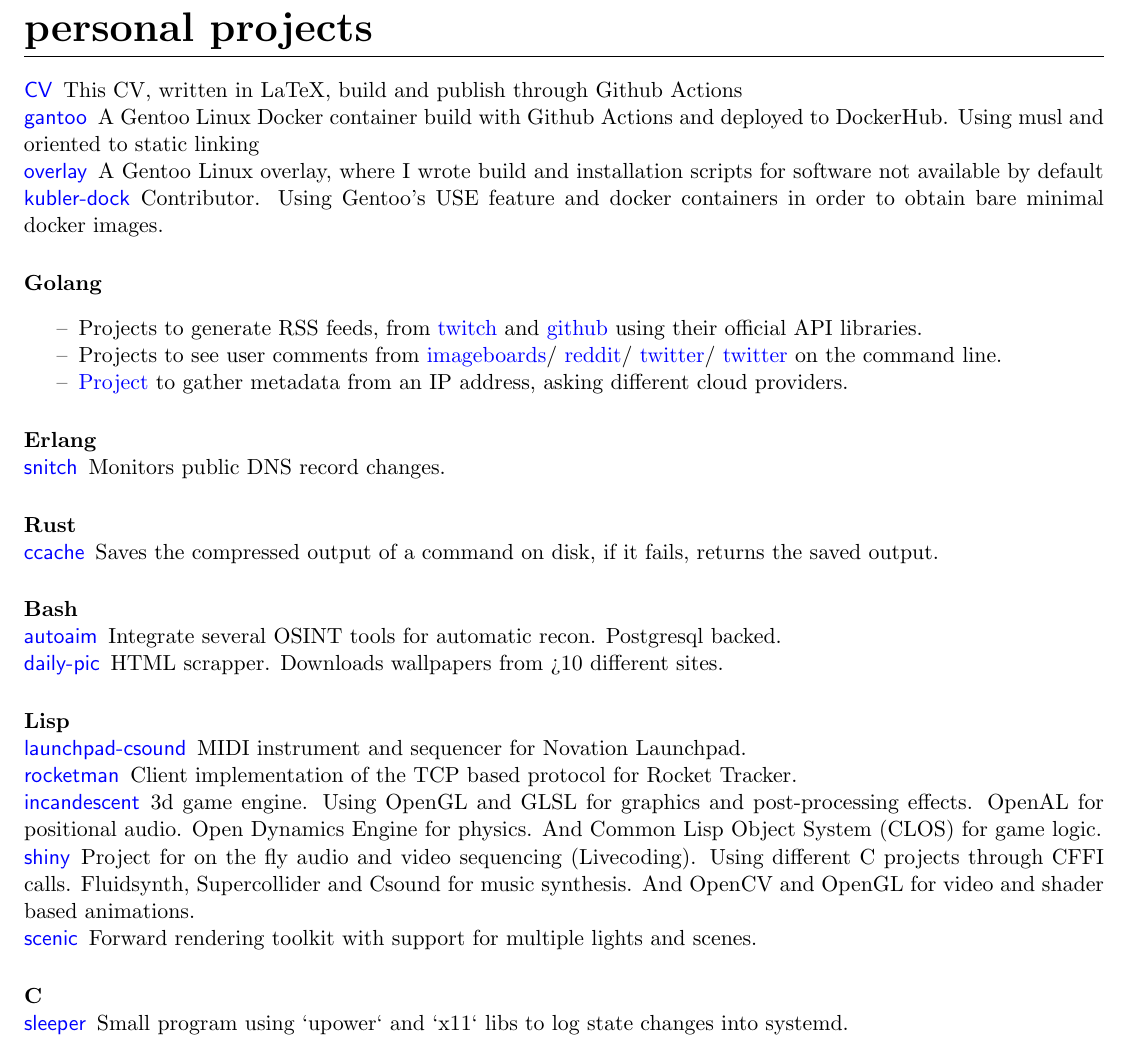
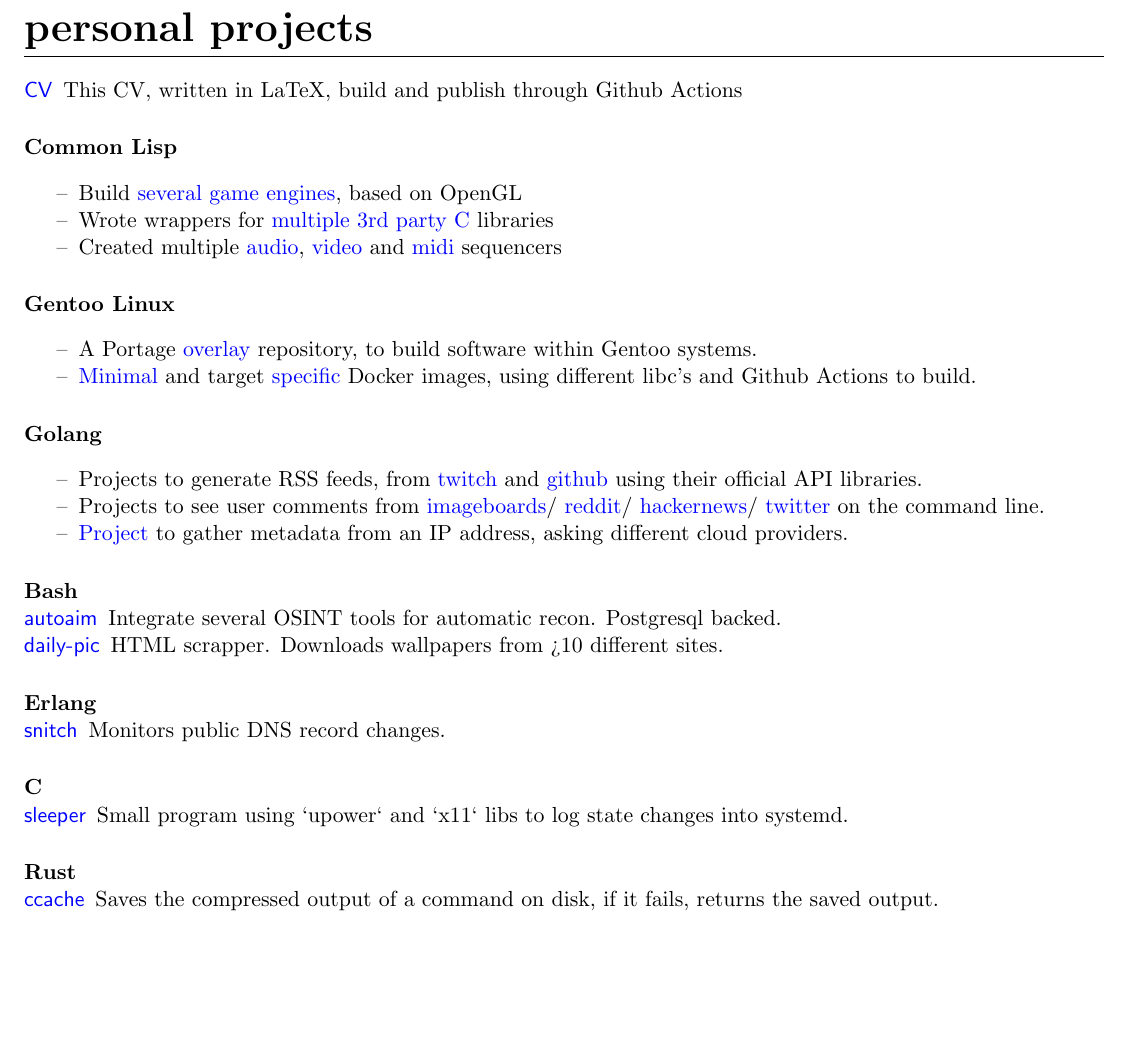
Before and after one commit to azimut/CV, a LaTeX CV (CV.tex): part of page 2 of 2, cut so that both start at the same text. Compiled offline with pdfLaTeX.

Commit message:
simpler lisp, gentoo

```diff
--- a/CV.tex
+++ b/CV.tex
@@ -154,12 +154,23 @@
 
 \subsubsection{\git{CV}{CV}}
 This CV, written in LaTeX, build and publish through Github Actions
-\subsubsection{\git{gantoo}{gantoo}}
-A Gentoo Linux Docker container build with Github Actions and deployed to DockerHub. Using musl and oriented to static linking
-\subsubsection{\git{overlay}{overlay}}
-A Gentoo Linux overlay, where I wrote build and installation scripts for software not available by default
-\subsubsection{\git{kubler-dock}{kubler-dock}}
-Contributor. Using Gentoo's USE feature and docker containers in order to obtain bare minimal docker images.
+
+\subsection{Common Lisp}
+\begin{itemize}
+  \setlength{\parskip}{0pt}
+  \setlength{\itemsep}{0pt plus 1pt}
+  \item[--] Build \git{several}{shiny} \git{game}{incandescent} \git{engines}{scenic}, based on OpenGL
+  \item[--] Wrote wrappers for \git{multiple}{cl-gme} \git{3rd}{espeak-ng} \git{party}{aubio} \git{C}{cloud} libraries
+  \item[--] Created multiple \git{audio}{meniere}, \git{video}{viseq} and \git{midi}{launchpad-csound} sequencers
+\end{itemize}
+
+\subsection{Gentoo Linux}
+\begin{itemize}
+  \setlength{\parskip}{0pt}
+  \setlength{\itemsep}{0pt plus 1pt}
+  \item[--] A Portage \git{overlay}{overlay} repository, to build software within Gentoo systems.
+  \item[--] \git{Minimal}{kubler-dock} and target \git{specific}{gantoo} Docker images, using different libc's and Github Actions to build.
+\end{itemize}
 
 \subsection{Golang}
 \begin{itemize}
@@ -169,18 +180,10 @@
   \item[--] Projects to see user comments from
     \git{imageboards}{lainviewer}/
     \git{reddit}{redditviewer}/
-    \git{twitter}{cli-view}/
+    \git{hackernews}{cli-view}/
     \git{twitter}{cli-view} on the command line.
   \item[--] \git{Project}{sunny} to gather metadata from an IP address, asking different cloud providers.
 \end{itemize}
-
-\subsection{Erlang}
-\subsubsection{\git{snitch}{snitch}}
-Monitors public DNS record changes.
-
-\subsection{Rust}
-\subsubsection{\git{ccache}{ccache}}
-Saves the compressed output of a command on disk, if it fails, returns the saved output.
 
 \subsection{Bash}
 \subsubsection{\git{autoaim}{autoaim}}
@@ -188,21 +191,16 @@
 \subsubsection{\git{daily-pic}{daily-pic}}
 HTML scrapper. Downloads wallpapers from >10 different sites.
 
-\subsection{Lisp}
-\subsubsection{\git{launchpad-csound}{launchpad-csound}}
-MIDI instrument and sequencer for Novation Launchpad.
-\subsubsection{\git{rocketman}{rocketman}}
-Client implementation of the TCP based protocol for Rocket Tracker.
-\subsubsection{\git{incandescent}{incandescent}}
-3d game engine. Using OpenGL and GLSL for graphics and post-processing effects. OpenAL for positional audio. Open Dynamics Engine for physics. And Common Lisp Object System (CLOS) for game logic.
-\subsubsection{\git{shiny}{shiny}}
-Project for on the fly audio and video sequencing (Livecoding). Using different C projects through CFFI calls. Fluidsynth, Supercollider and Csound for music synthesis. And OpenCV and OpenGL for video and shader based animations.
-\subsubsection{\git{scenic}{scenic}}
-Forward rendering toolkit with support for multiple lights and scenes.
+\subsection{Erlang}
+\subsubsection{\git{snitch}{snitch}}
+Monitors public DNS record changes.
 
 \subsection{C}
 \subsubsection{\git{sleeper}{sleeper}}
 Small program using `upower` and `x11` libs to log state changes into systemd.
 
+\subsection{Rust}
+\subsubsection{\git{ccache}{ccache}}
+Saves the compressed output of a command on disk, if it fails, returns the saved output.
 
 \end{document}
```
